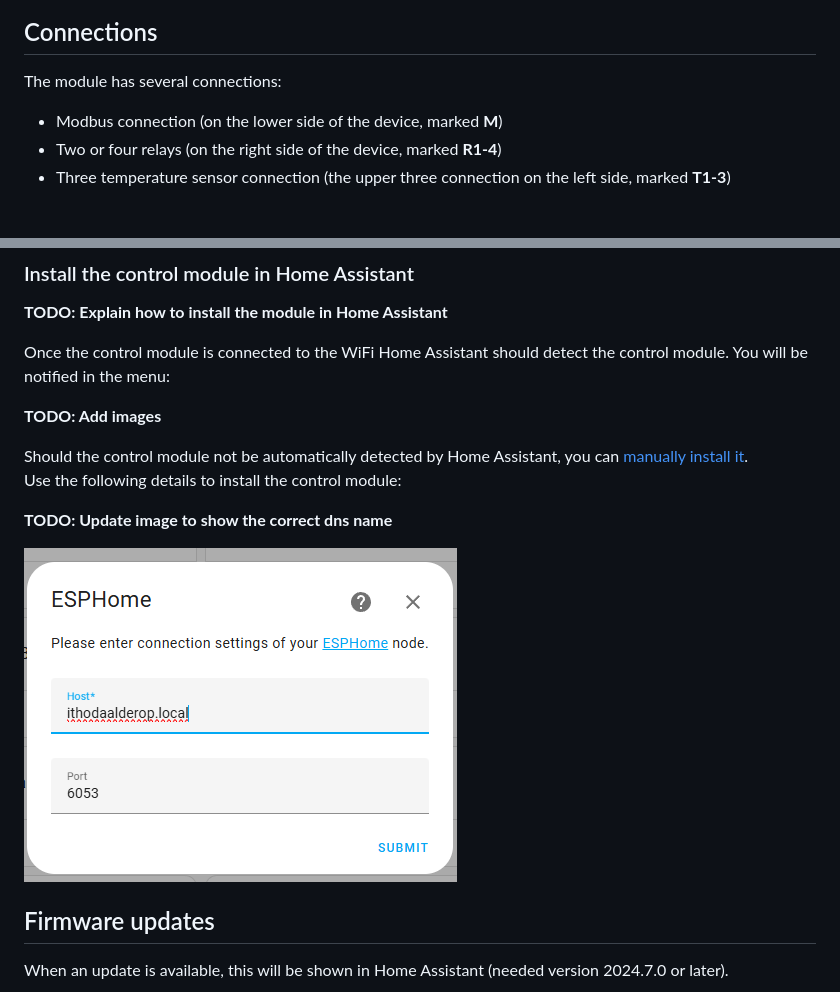
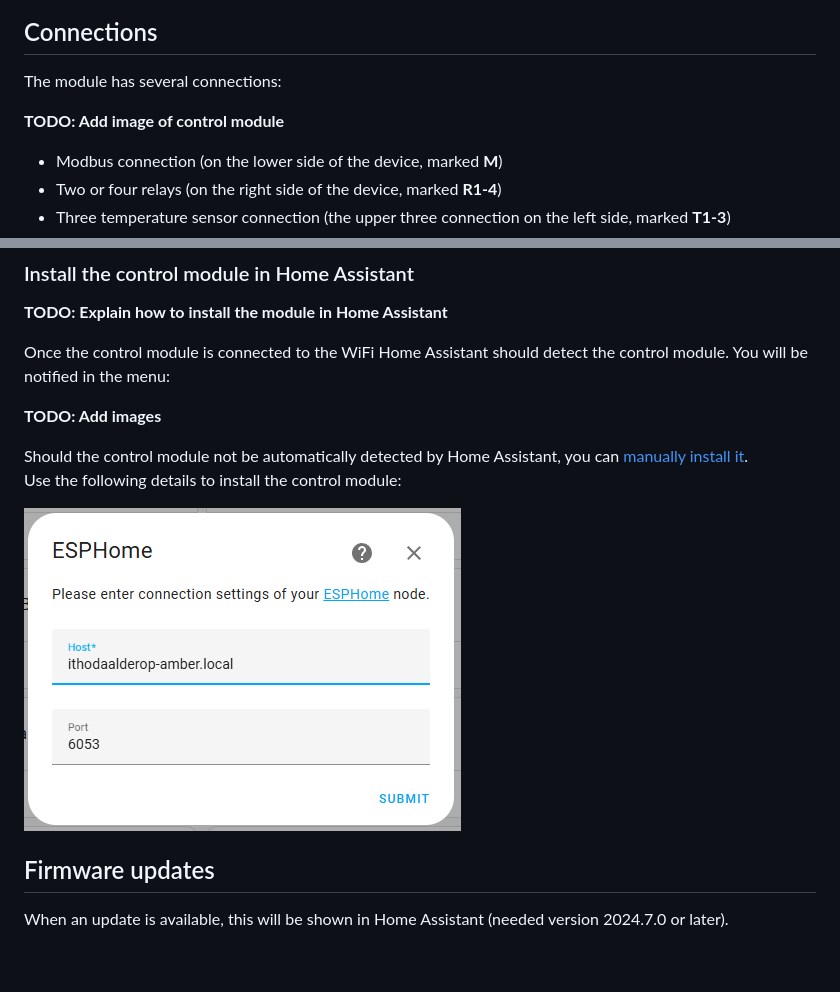
Before and after one commit to electropaultje/itho-daalderop-amber-firmware, a Markdown page: README.md, 2 parts joined by grey strips. Drawn GitHub-style; pictures changed too: images/hass-config-esphome-en.png; blank space fills up the shorter version.

```diff
--- a/README.md
+++ b/README.md
@@ -13,6 +13,8 @@ The device is based on ESPHome, this means it can be integrated in Home Assistan
 ## Connections
 
 The module has several connections:
+
+**TODO: Add image of control module**
 
 * Modbus connection (on the lower side of the device, marked **M**)
 * Two or four relays (on the right side of the device, marked **R1-4**)
@@ -63,8 +65,6 @@ Once the control module is connected to the WiFi Home Assistant should detect th
 
 Should the control module not be automatically detected by Home Assistant, you can [manually install it](https://my.home-assistant.io/redirect/config_flow_start?domain=esphome).
 Use the following details to install the control module:
-
-**TODO: Update image to show the correct dns name**
 
 ![ESPHome configuration](/images/hass-config-esphome-en.png)
 
```
